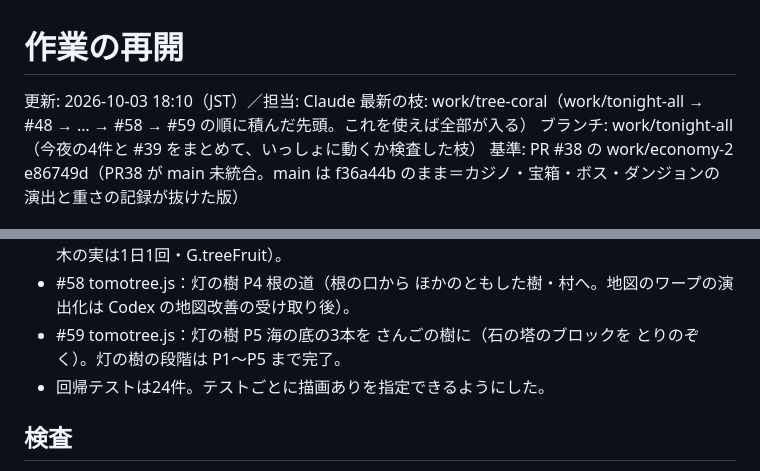
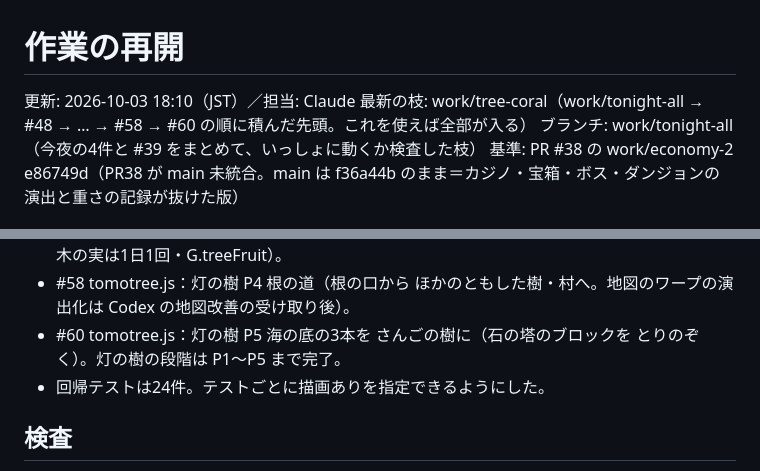
Before and after one commit to mga572que-eng/kazetomo, a Markdown page: WORK_STATE.md, 2 parts joined by grey strips. Rendered like a GitHub page.

Commit message:
WORK_STATE：PR番号の訂正（#60）
Co-Authored-By: Claude Opus 5.5 <noreply@anthropic.com>
Claude-Session: https://claude.ai/code/session_011QwGQqtNVrLCN5bDhnY5tR

```diff
--- a/WORK_STATE.md
+++ b/WORK_STATE.md
@@ -1,7 +1,7 @@
 # 作業の再開
 
 更新: 2026-10-03 18:10（JST）／担当: Claude
-最新の枝: work/tree-coral（work/tonight-all → #48 → … → #58 → #59 の順に積んだ先頭。これを使えば全部が入る）
+最新の枝: work/tree-coral（work/tonight-all → #48 → … → #58 → #60 の順に積んだ先頭。これを使えば全部が入る）
 ブランチ: work/tonight-all（今夜の4件と #39 をまとめて、いっしょに動くか検査した枝）
 基準: PR #38 の work/economy-2 e86749d（PR38 が main 未統合。main は f36a44b のまま＝カジノ・宝箱・ボス・ダンジョンの演出と重さの記録が抜けた版）
 
@@ -32,7 +32,7 @@
 - #56 tomotree.js：島の5本すべてを灯の樹に（ふたご・岩山・月夜・崖で形を変える）。
 - #57 tomotree.js：灯の樹 P3 実り（ともした樹のまわりに花畑16か所・灯の実のしげみ3つ、木の実は1日1回・G.treeFruit）。
 - #58 tomotree.js：灯の樹 P4 根の道（根の口から ほかのともした樹・村へ。地図のワープの演出化は Codex の地図改善の受け取り後）。
-- #59 tomotree.js：灯の樹 P5 海の底の3本を さんごの樹に（石の塔のブロックを とりのぞく）。灯の樹の段階は P1〜P5 まで完了。
+- #60 tomotree.js：灯の樹 P5 海の底の3本を さんごの樹に（石の塔のブロックを とりのぞく）。灯の樹の段階は P1〜P5 まで完了。
 - 回帰テストは24件。テストごとに描画ありを指定できるようにした。
 
 ## 検査
```
